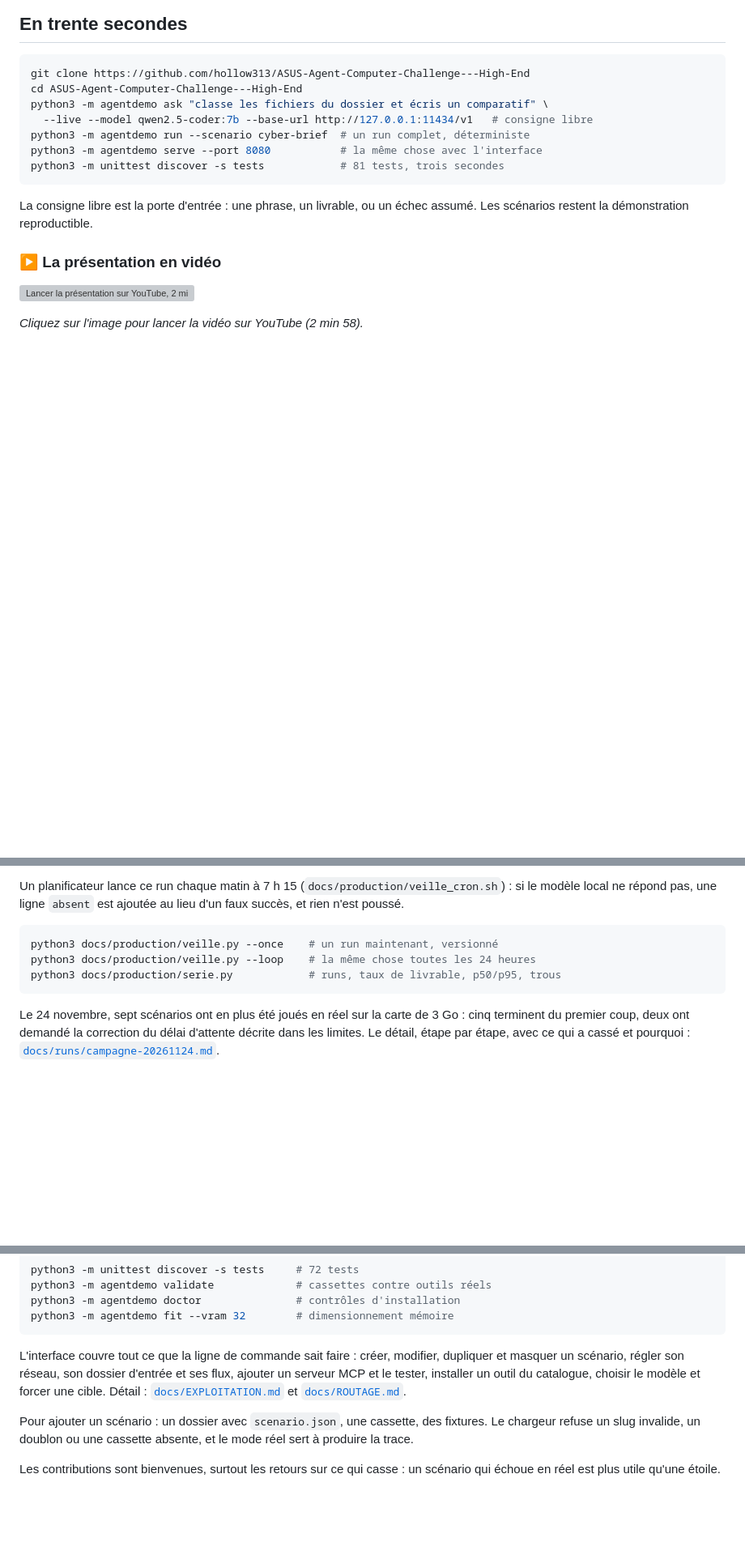
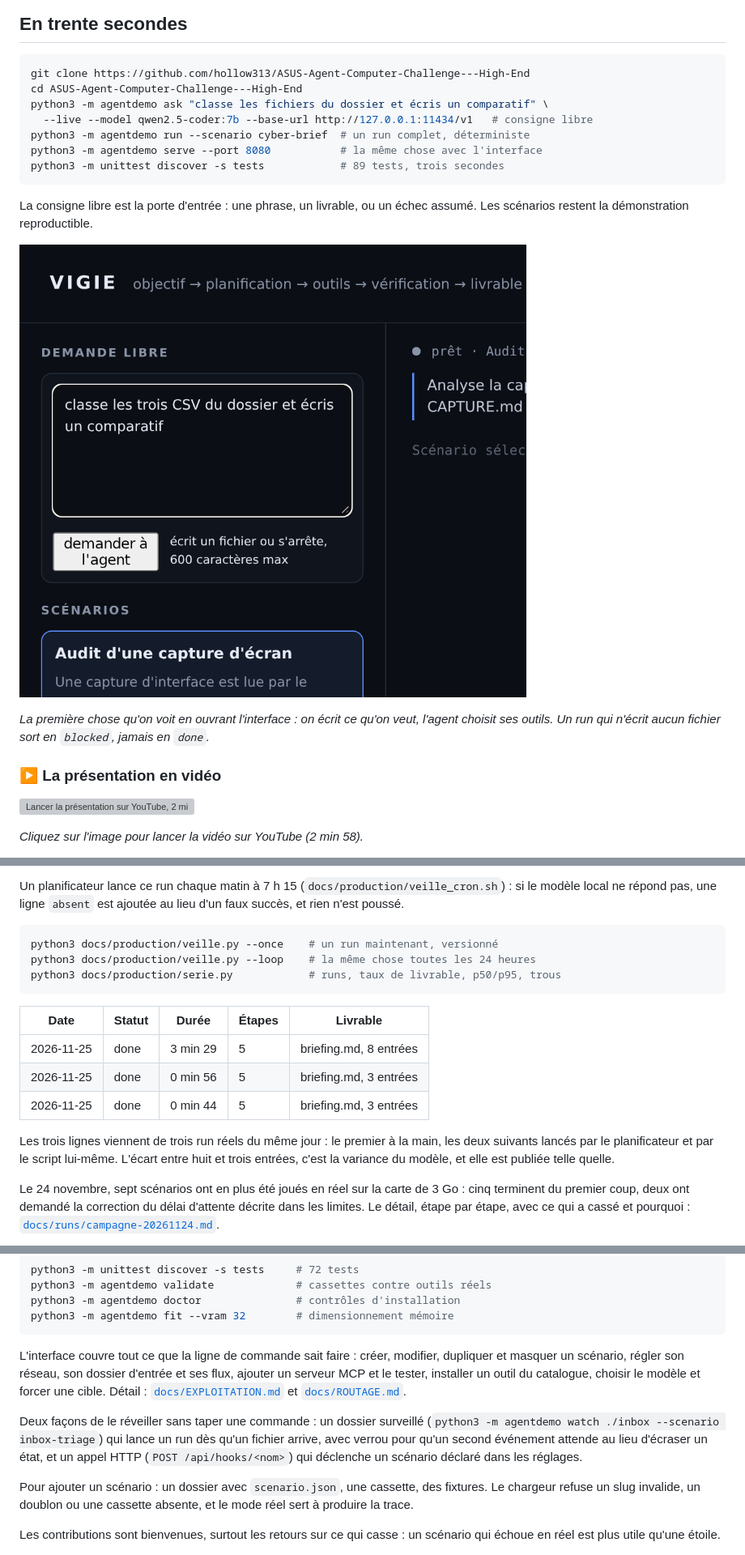
Before and after one commit to hollow313/ASUS-Agent-Computer-Challenge---High-End, a Markdown page: README.md, 3 parts joined by grey strips. Shown at 81% size. GitHub-like rendering; pictures changed too: docs/screenshot-ask.png (added); blank space fills up the shorter version; grey boxes are pictures that could not be loaded.

````diff
--- a/README.md
+++ b/README.md
@@ -39,11 +39,16 @@ python3 -m agentdemo ask "classe les fichiers du dossier et écris un comparatif
   --live --model qwen2.5-coder:7b --base-url http://127.0.0.1:11434/v1   # consigne libre
 python3 -m agentdemo run --scenario cyber-brief  # un run complet, déterministe
 python3 -m agentdemo serve --port 8080           # la même chose avec l'interface
-python3 -m unittest discover -s tests            # 81 tests, trois secondes
+python3 -m unittest discover -s tests            # 89 tests, trois secondes
 ```
 
 La consigne libre est la porte d'entrée : une phrase, un livrable, ou un échec assumé. Les scénarios
 restent la démonstration reproductible.
+
+![La demande libre dans l'interface](docs/screenshot-ask.png)
+
+*La première chose qu'on voit en ouvrant l'interface : on écrit ce qu'on veut, l'agent choisit ses outils.
+Un run qui n'écrit aucun fichier sort en `blocked`, jamais en `done`.*
 
 ### ▶ La présentation en vidéo
 
@@ -295,6 +300,16 @@ python3 docs/production/veille.py --loop    # la même chose toutes les 24 heure
 python3 docs/production/serie.py            # runs, taux de livrable, p50/p95, trous
 ```
 
+| Date | Statut | Durée | Étapes | Livrable |
+| --- | --- | --- | --- | --- |
+| 2026-11-25 | done | 3 min 29 | 5 | briefing.md, 8 entrées |
+| 2026-11-25 | done | 0 min 56 | 5 | briefing.md, 3 entrées |
+| 2026-11-25 | done | 0 min 44 | 5 | briefing.md, 3 entrées |
+
+Les trois lignes viennent de trois run réels du même jour : le premier à la main, les deux suivants lancés
+par le planificateur et par le script lui-même. L'écart entre huit et trois entrées, c'est la variance du
+modèle, et elle est publiée telle quelle.
+
 Le 24 novembre, sept scénarios ont en plus été joués en réel sur la carte de 3 Go : cinq terminent du
 premier coup, deux ont demandé la correction du délai d'attente décrite dans les limites. Le détail,
 étape par étape, avec ce qui a cassé et pourquoi :
@@ -340,6 +355,11 @@ un scénario, régler son réseau, son dossier d'entrée et ses flux, ajouter un
 installer un outil du catalogue, choisir le modèle et forcer une cible. Détail :
 [`docs/EXPLOITATION.md`](docs/EXPLOITATION.md) et [`docs/ROUTAGE.md`](docs/ROUTAGE.md).
 
+Deux façons de le réveiller sans taper une commande : un dossier surveillé
+(`python3 -m agentdemo watch ./inbox --scenario inbox-triage`) qui lance un run dès qu'un fichier arrive,
+avec verrou pour qu'un second événement attende au lieu d'écraser un état, et un appel HTTP
+(`POST /api/hooks/<nom>`) qui déclenche un scénario déclaré dans les réglages.
+
 Pour ajouter un scénario : un dossier avec `scenario.json`, une cassette, des fixtures. Le chargeur
 refuse un slug invalide, un doublon ou une cassette absente, et le mode réel sert à produire la trace.
 
````
Also changed, not shown: other parts of README.md (+1 -1 lines), README.en.md (+24 -4 lines).
